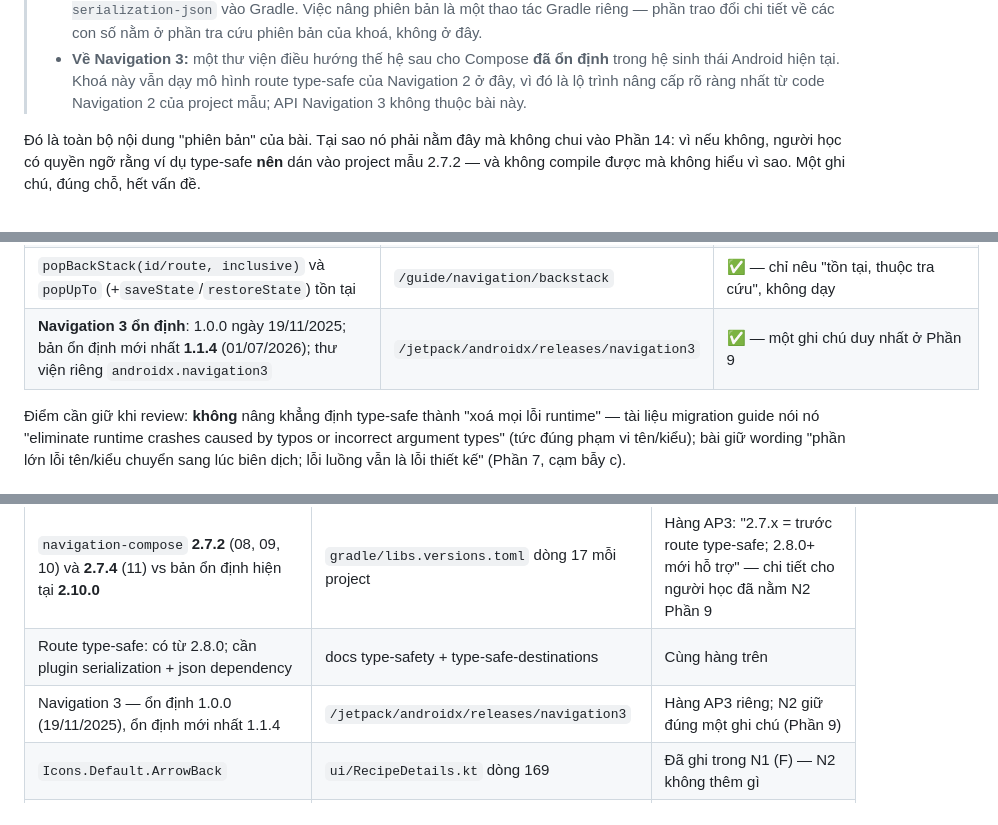
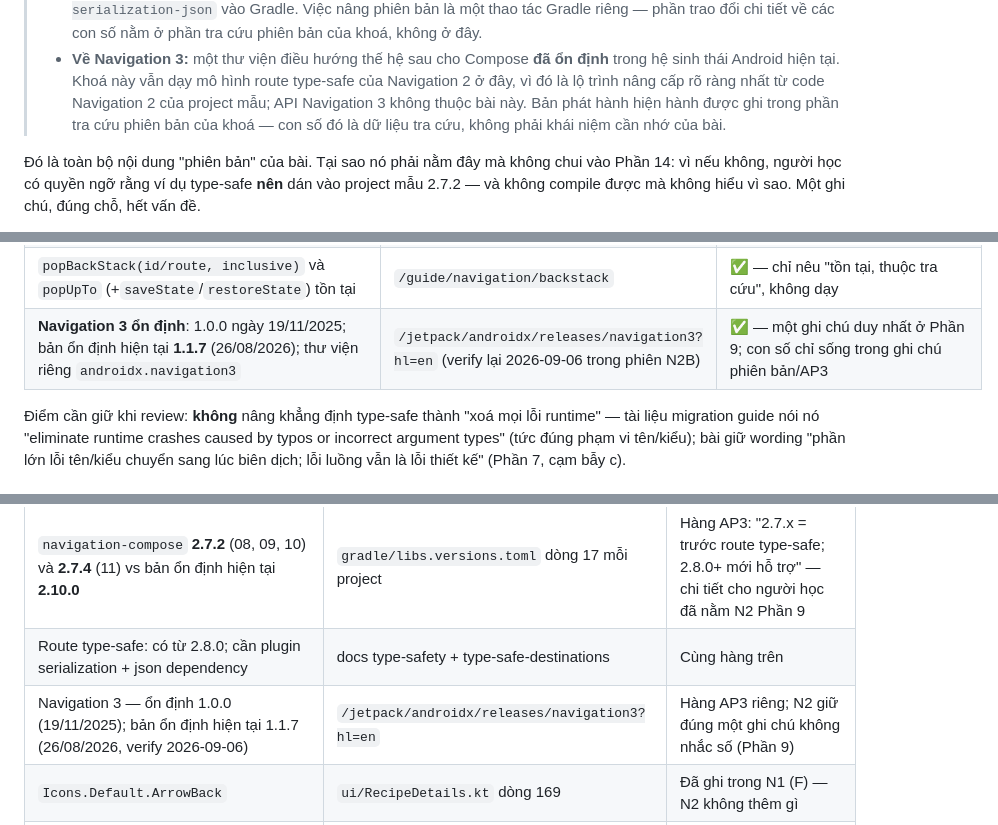
Before and after one commit to Duck1703/android-course, a Markdown page: docs/drafts/n2-navigation-backstack-typesafe.md, 3 parts joined by grey strips. Drawn GitHub-style.

```diff
--- a/docs/drafts/n2-navigation-backstack-typesafe.md
+++ b/docs/drafts/n2-navigation-backstack-typesafe.md
@@ -509,6 +510,8 @@ sai kiểu thì biên dịch đã kêu".
 > - **Về Navigation 3:** một thư viện điều hướng thế hệ sau cho Compose **đã ổn định** trong hệ sinh thái
 >   Android hiện tại. Khoá này vẫn dạy mô hình route type-safe của Navigation 2 ở đây, vì đó là lộ trình
 >   nâng cấp rõ ràng nhất từ code Navigation 2 của project mẫu; API Navigation 3 không thuộc bài này.
+>   Bản phát hành hiện hành được ghi trong phần tra cứu phiên bản của khoá — con số đó là dữ liệu tra
+>   cứu, không phải khái niệm cần nhớ của bài.
 
 Đó là toàn bộ nội dung "phiên bản" của bài. Tại sao nó phải nằm đây mà không chui vào Phần 14: vì nếu
 không, người học có quyền ngỡ rằng ví dụ type-safe **nên** dán vào project mẫu 2.7.2 — và không compile
@@ -1102,7 +1105,7 @@ Mã: **A** = TEACH → N2 · **B** = OLD-STYLE example (đọc, không bắt ch
 | `popBackStack()` = "cố gắng bỏ destination hiện hành, về destination trước đó"; trả Boolean; `false` khi pop đến rỗng | `/guide/navigation/backstack` | ✅ |
 | `navigate()` mặc định push lên đỉnh; Back/Up pop đỉnh; back stack là LIFO | `/guide/navigation/backstack` | ✅ |
 | `popBackStack(id/route, inclusive)` và `popUpTo` (+`saveState`/`restoreState`) tồn tại | `/guide/navigation/backstack` | ✅ — chỉ nêu "tồn tại, thuộc tra cứu", không dạy |
-| **Navigation 3 ổn định**: 1.0.0 ngày 19/11/2025; bản ổn định mới nhất **1.1.4** (01/07/2026); thư viện riêng `androidx.navigation3` | `/jetpack/androidx/releases/navigation3` | ✅ — một ghi chú duy nhất ở Phần 9 |
+| **Navigation 3 ổn định**: 1.0.0 ngày 19/11/2025; bản ổn định hiện tại **1.1.7** (26/08/2026); thư viện riêng `androidx.navigation3` | `/jetpack/androidx/releases/navigation3?hl=en` (verify lại 2026-09-06 trong phiên N2B) | ✅ — một ghi chú duy nhất ở Phần 9; con số chỉ sống trong ghi chú phiên bản/AP3 |
 
 Điểm cần giữ khi review: **không** nâng khẳng định type-safe thành "xoá mọi lỗi runtime" — tài liệu
 migration guide nói nó "eliminate runtime crashes caused by typos or incorrect argument types" (tức đúng
@@ -1125,7 +1128,7 @@ thiết kế" (Phần 7, cạm bẫy c).
 |---|---|---|
 | `navigation-compose` **2.7.2** (08, 09, 10) và **2.7.4** (11) vs bản ổn định hiện tại **2.10.0** | `gradle/libs.versions.toml` dòng 17 mỗi project | Hàng AP3: "2.7.x = trước route type-safe; 2.8.0+ mới hỗ trợ" — chi tiết cho người học đã nằm N2 Phần 9 |
 | Route type-safe: có từ 2.8.0; cần plugin serialization + json dependency | docs type-safety + type-safe-destinations | Cùng hàng trên |
-| Navigation 3 — ổn định 1.0.0 (19/11/2025), ổn định mới nhất 1.1.4 | `/jetpack/androidx/releases/navigation3` | Hàng AP3 riêng; N2 giữ đúng một ghi chú (Phần 9) |
+| Navigation 3 — ổn định 1.0.0 (19/11/2025); bản ổn định hiện tại 1.1.7 (26/08/2026, verify 2026-09-06) | `/jetpack/androidx/releases/navigation3?hl=en` | Hàng AP3 riêng; N2 giữ đúng một ghi chú không nhắc số (Phần 9) |
 | `Icons.Default.ArrowBack` | `ui/RecipeDetails.kt` dòng 169 | Đã ghi trong N1 (F) — N2 không thêm gì |
 | `scope.launch { … }` rồi `popBackStack()` ngay sau | `ui/RecipeDetails.kt` 180–191 | **Không phải drift phiên bản** — là vấn đề thứ tự/vòng đời; đích: **W1** (mục F) |
 
```
Also changed, not shown: other parts of docs/drafts/n2-navigation-backstack-typesafe.md (+15 -10 lines).
